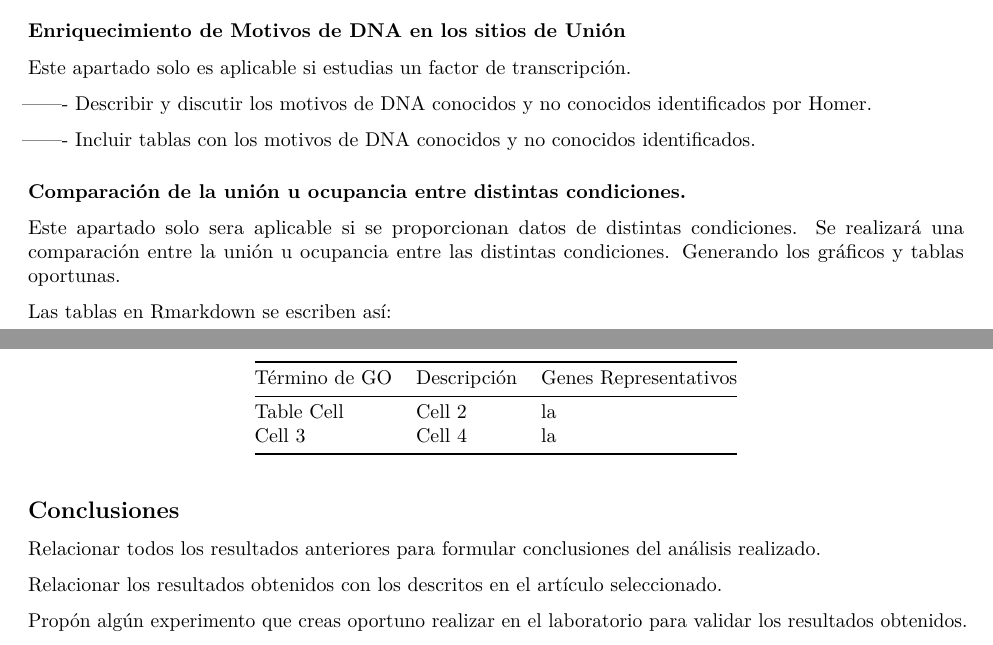
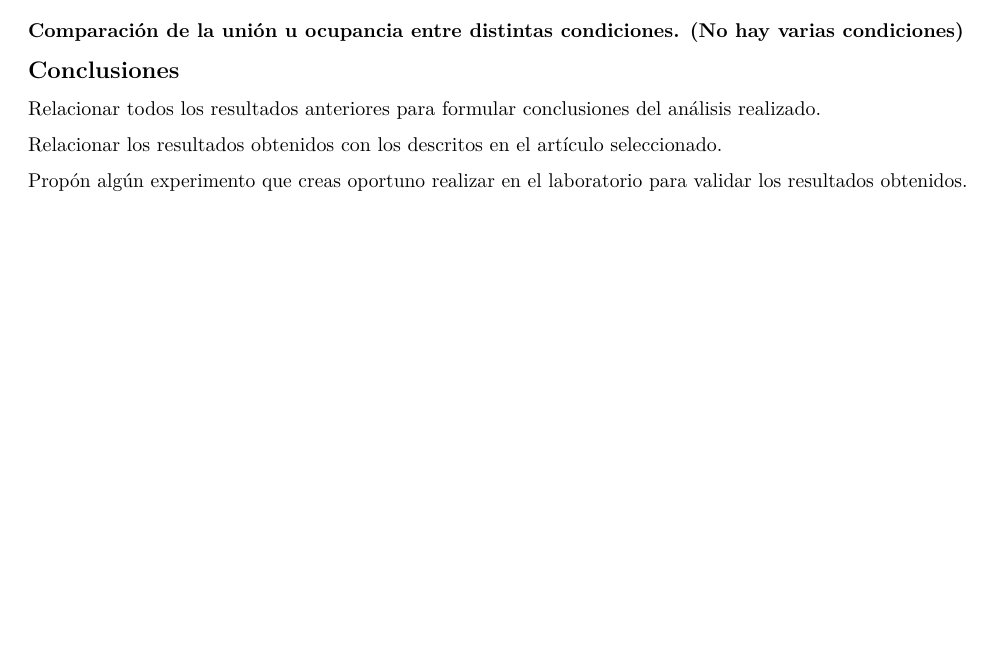
Before and after one commit to claragrabel/ChIP_replication, an R Markdown document (ChIP_seq_grupo2.Rmd): two parts of pages 6 and 7 of 7 before the commit and part of page 6 of 7 after it, the two joined at a grey line, cut at the place of the change, the shorter picture padded with empty space. Rendered offline with R 4.5, knitr and Pandoc, then LaTeX, with nearby package versions; some code elsewhere in the file could not run offline.

Commit message:
Update ChIP_seq_grupo2.Rmd

````diff
--- a/ChIP_seq_grupo2.Rmd
+++ b/ChIP_seq_grupo2.Rmd
@@ -304,29 +306,7 @@ df.lec1.enrich.kegg <- as.data.frame(lec1.enrich.kegg)
 head(df.lec1.enrich.kegg)
 ```
 
-
-### Enriquecimiento de Motivos de DNA en los sitios de Unión
-
-Este apartado solo es aplicable si estudias un factor de transcripción.
-
-------- Describir y discutir los motivos de DNA conocidos y no conocidos identificados
-por Homer.
-
-------- Incluir tablas con los motivos de DNA conocidos y no conocidos identificados.
-
-
-### Comparación de la unión u ocupancia entre distintas condiciones.
-
-Este apartado solo sera aplicable si se proporcionan datos de distintas condiciones.
-Se realizará una comparación entre la unión u ocupancia entre las distintas condiciones.
-Generando los gráficos y tablas oportunas.
-
-Las tablas en Rmarkdown se escriben así:
-
-Término de GO | Descripción | Genes Representativos
------------- | -------------| -------------
-Table Cell   | Cell 2       | la
-Cell 3       | Cell 4       | la
+### Comparación de la unión u ocupancia entre distintas condiciones. (No hay varias condiciones)
 
 ## Conclusiones
 
````
Also changed, not shown: ChIP_seq_grupo2.Rmd (12 more changed lines).
